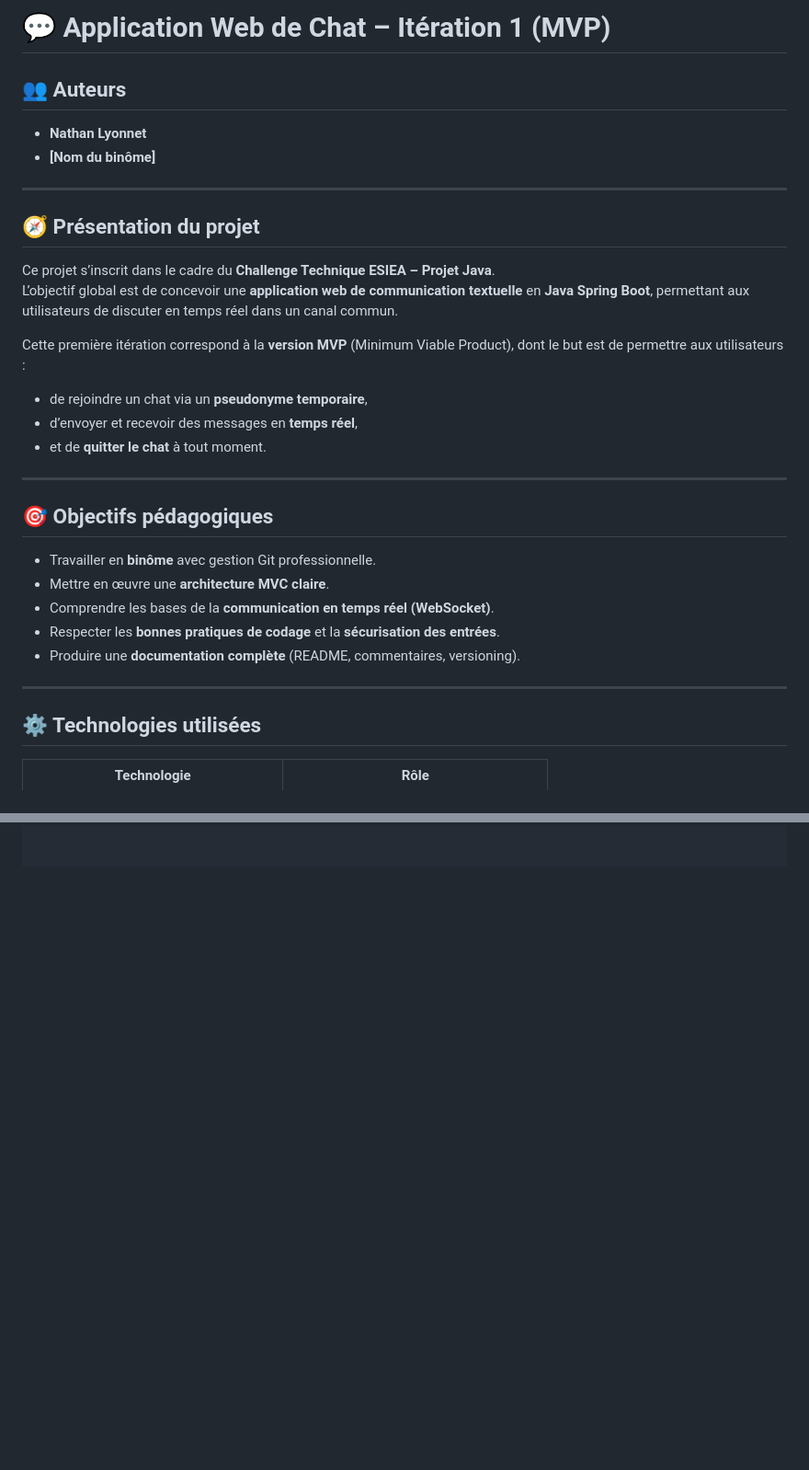
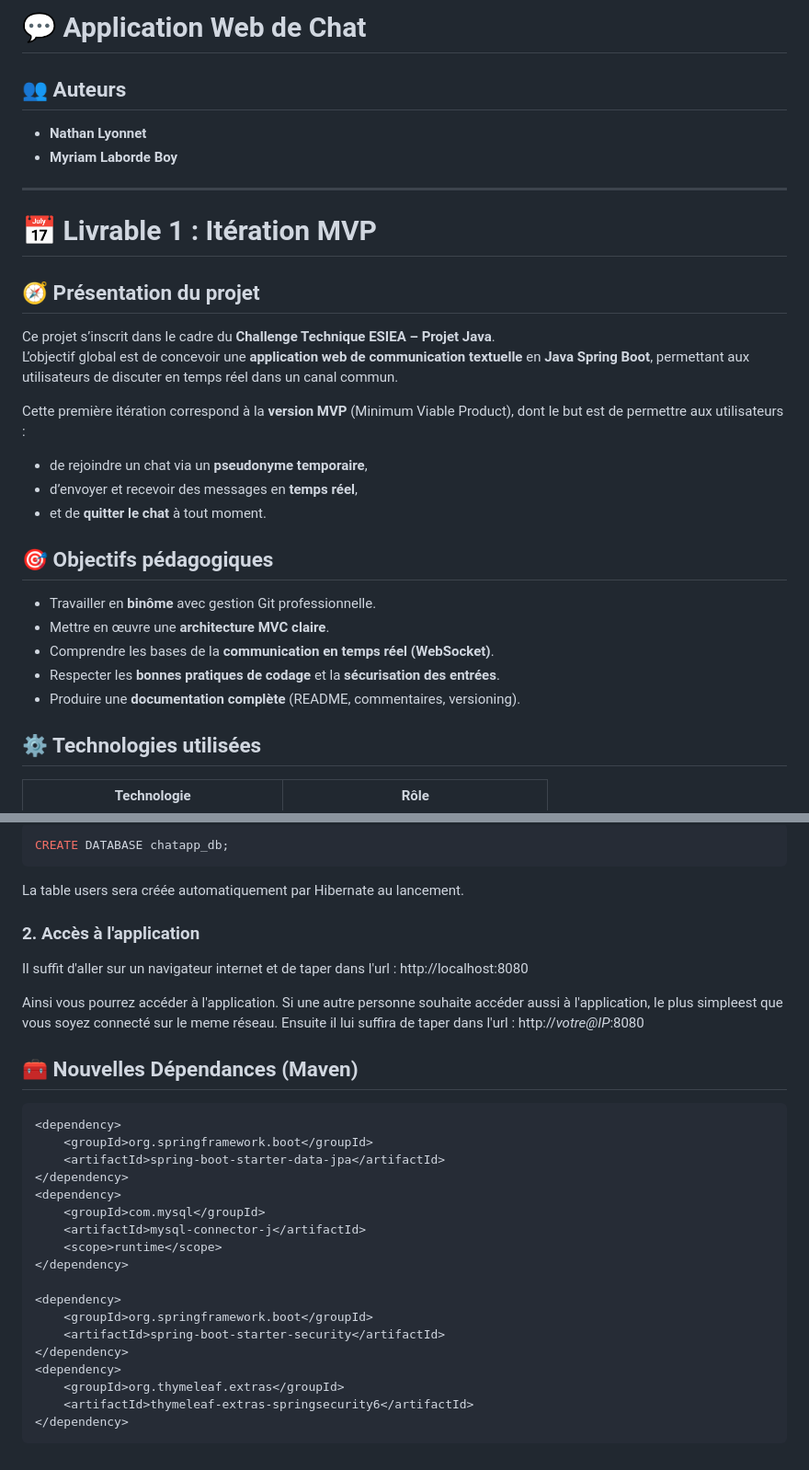
Before and after one commit to P0uetteP0uette/app_web_chat_nathan_myriam, a Markdown page: chatapp/README.md, 2 parts joined by grey strips. Shown: that part at 92% size. Drawn GitHub-style; blank space fills up the shorter version.

Commit message:
Modification dui README pour ajouter l'itération 2

````diff
--- a/chatapp/README.md
+++ b/chatapp/README.md
@@ -1,10 +1,12 @@
-# 💬 Application Web de Chat – Itération 1 (MVP)
+# 💬 Application Web de Chat
 
 ## 👥 Auteurs
 - **Nathan Lyonnet**
-- **[Nom du binôme]**
+- **Myriam Laborde Boy**
 
 ---
+
+# 📅 Livrable 1 : Itération MVP
 
 ## 🧭 Présentation du projet
 
@@ -16,8 +18,6 @@ Cette première itération correspond à la **version MVP** (Minimum Viable Prod
 - d’envoyer et recevoir des messages en **temps réel**,
 - et de **quitter le chat** à tout moment.
 
----
-
 ## 🎯 Objectifs pédagogiques
 
 - Travailler en **binôme** avec gestion Git professionnelle.
@@ -25,8 +25,6 @@ Cette première itération correspond à la **version MVP** (Minimum Viable Prod
 - Comprendre les bases de la **communication en temps réel (WebSocket)**.
 - Respecter les **bonnes pratiques de codage** et la **sécurisation des entrées**.
 - Produire une **documentation complète** (README, commentaires, versioning).
-
----
 
 ## ⚙️ Technologies utilisées
 
@@ -140,0 +202,34 @@ com.example.chatapp
+```SQL
+CREATE DATABASE chatapp_db;
+```
+La table users sera créée automatiquement par Hibernate au lancement.
+
+### 2. **Accès à l'application**
+
+Il suffit d'aller sur un navigateur internet et de taper dans l'url : http://localhost:8080
+
+Ainsi vous pourrez accéder à l'application.
+Si une autre personne souhaite accéder aussi à l'application, le plus simpleest que vous soyez connecté sur le meme réseau. Ensuite il lui suffira de taper dans l'url : http://*votre@IP*:8080
+
+## 🧰 Nouvelles Dépendances (Maven)
+
+```XML
+<dependency>
+    <groupId>org.springframework.boot</groupId>
+    <artifactId>spring-boot-starter-data-jpa</artifactId>
+</dependency>
+<dependency>
+    <groupId>com.mysql</groupId>
+    <artifactId>mysql-connector-j</artifactId>
+    <scope>runtime</scope>
+</dependency>
+
+<dependency>
+    <groupId>org.springframework.boot</groupId>
+    <artifactId>spring-boot-starter-security</artifactId>
+</dependency>
+<dependency>
+    <groupId>org.thymeleaf.extras</groupId>
+    <artifactId>thymeleaf-extras-springsecurity6</artifactId>
+</dependency>
+```
````
Also changed, not shown: other parts of chatapp/README.md (+73 -10 lines).
